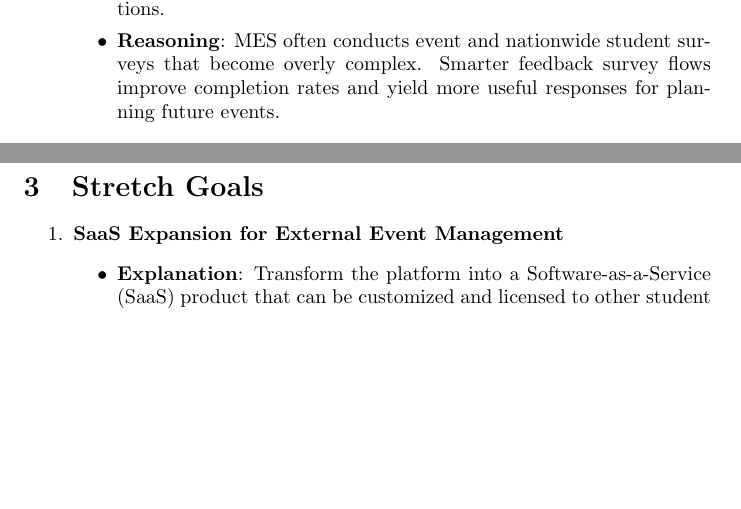
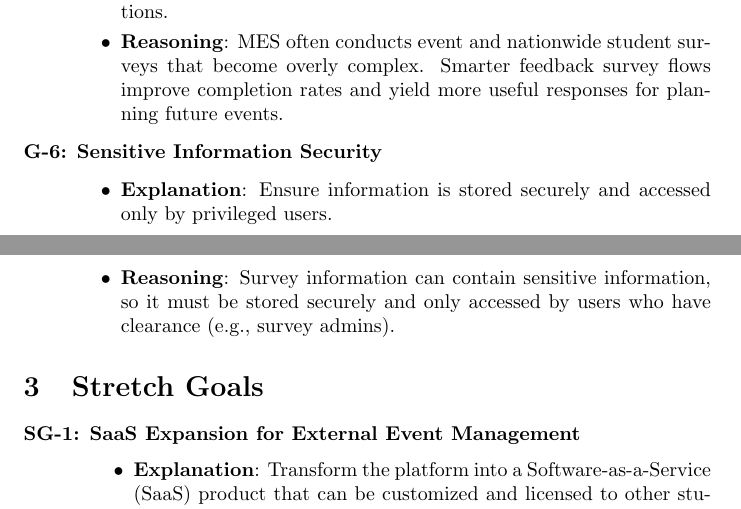
Before and after one commit to VirochaanRG/MES-Event-Management-System, a LaTeX document (docs/ProblemStatementAndGoals/ProblemStatement.tex): two parts of pages 4 and 5 of 8, joined at a grey line, cut so that both start at the same text, the shorter picture padded with empty space. Compiled offline with pdfLaTeX.

Commit message:
PSG: Add labelling to goals and stretch goals for traceability

```diff
--- a/docs/ProblemStatementAndGoals/ProblemStatement.tex
+++ b/docs/ProblemStatementAndGoals/ProblemStatement.tex
@@ -2,6 +2,7 @@
 
 \usepackage{tabularx}
 \usepackage{booktabs}
+\usepackage{enumitem}
 
 \title{Problem Statement and Goals\\\progname}
 
@@ -99,11 +103,20 @@ The primary objective of this project is to create a centralized platform that s
         \item \textbf{Reasoning}: MES often conducts event and nationwide student surveys that become overly complex. Smarter feedback survey flows improve completion rates and yield more useful responses for planning future events.
     \end{itemize}
 
+    \item \textbf{Sensitive Information Security}
+    \begin{itemize}
+        \item \textbf{Explanation}: Ensure information is stored securely and accessed only by privileged users.
+        \item \textbf{Reasoning}: Survey information can contain sensitive information, so it must be stored securely
+            and only accessed by users who have clearance (e.g., survey admins).
+    \end{itemize}
 \end{enumerate}
 
 \section{Stretch Goals}
 
-\begin{enumerate}
+\begin{enumerate}[align=left,
+  leftmargin=*,
+  itemindent=0em,
+  label=\bfseries SG-\arabic*:]
     \item \textbf{SaaS Expansion for External Event Management}
     \begin{itemize}
         \item \textbf{Explanation}: Transform the platform into a Software-as-a-Service (SaaS) product that can be customized and licensed to other student organizations, universities, or even professional event planners. This would include multi-tenant support and branding options, with a focus on a scalable infrastructure.
```
Also changed, not shown: docs/ProblemStatementAndGoals/ProblemStatement.tex (5 more changed lines).
